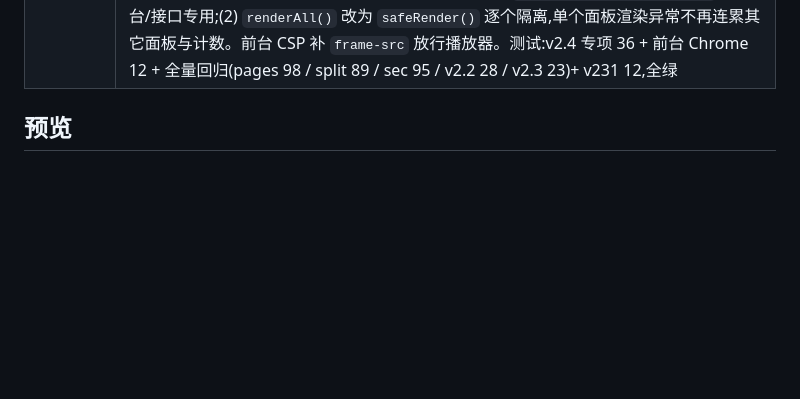
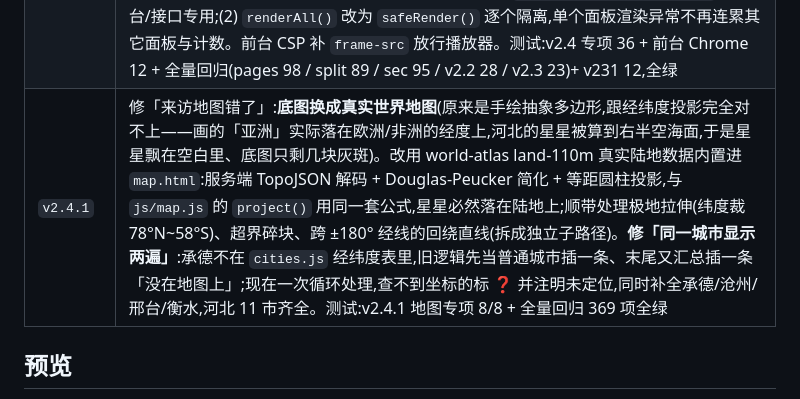
Before and after one commit to sheephearttidy/mysite, a Markdown page: README.md, the part around the change. GitHub-like rendering; blank space fills up the shorter version.

Commit message:
v2.4.1 README 更新记录

```diff
--- a/README.md
+++ b/README.md
@@ -40,6 +40,7 @@
 | `v2.3.0` | 安全加固包(全部后台「登录防护」面板可调):**CSP 内容安全策略**(后台页按请求生成 nonce 只放行自己的内联脚本,前台静态页由 nginx 统一下发 script-src 'self' 等白名单,object-src 'none' + frame-ancestors);**跨站写防护**(POST/PUT/DELETE 强制 Origin/Referer 校验,伪造来源 403 并记审计);**密码强度策略**(最小长度/字符种类下限后台可调,30 条常见弱口令黑名单,改密码即生效);**登录失败时延**(答错密码强制等待 0~10 秒,默认 1 秒,拖垮在线爆破);**会话绑定登录 IP**(可选开关,Cookie 被偷到别的网络自动作废);登录/后台页补 no-store。nginx 侧同步收紧代理超时。测试:v2.3 专项 23 + 回归(pages 103 / split 93 / sec 90 / v2.2 28)+ Chrome 渲染(测试 5/5,生产 6/6)+ 生产验证 22/22 |
 | `v2.3.1` | 热修「后台 UI 全灭」:`'strict-dynamic'` 会让浏览器忽略 `'self'` 且只认 nonce 链,导致 12 个没带 nonce 的外链模块脚本(theme/qrcode/admin 七模块/holiday)全部被拦;去掉 `'strict-dynamic'`,所有 `<script>`(内联+外链)统一带 nonce,并加 `script-src-attr 'unsafe-inline'` 放行后台表单依赖的行内 `onclick`。测试补上「JS 真的执行了」的断言(v231 12/12),不再只检查响应头存在 |
 | `v2.4.0` | **「最近在听」QQ 音乐区块**(关于我页):后台「内容管理 → 🎵 音乐」增删改查歌单,前台用 QQ 音乐官方外链播放器 `i.y.qq.com/n2/m/outchain/player/index.html?songid=<数字id>` 内嵌播放。后台可直接贴 QQ 音乐分享链接(带 songmid 也行),服务端自动查接口换成播放器要的数字 songid 再入库。**同时修掉两个隐藏故障**:(1) nginx 的 `mysite-headers.conf` 给 `/admin/` 也发了一份无 nonce 的 CSP,浏览器对多条 CSP 取交集 → 带 nonce 的内联数据脚本被拦 → `__ADMIN_DATA__` 为空 → `renderAll()` 首行抛错 → 侧边栏计数全 0、面板全空(留言板因单独拉取仍正常),拆分出 `mysite-headers-nocsp.conf` 供后台/接口专用;(2) `renderAll()` 改为 `safeRender()` 逐个隔离,单个面板渲染异常不再连累其它面板与计数。前台 CSP 补 `frame-src` 放行播放器。测试:v2.4 专项 36 + 前台 Chrome 12 + 全量回归(pages 98 / split 89 / sec 95 / v2.2 28 / v2.3 23)+ v231 12,全绿 |
+| `v2.4.1` | 修「来访地图错了」:**底图换成真实世界地图**(原来是手绘抽象多边形,跟经纬度投影完全对不上——画的「亚洲」实际落在欧洲/非洲的经度上,河北的星星被算到右半空海面,于是星星飘在空白里、底图只剩几块灰斑)。改用 world-atlas land-110m 真实陆地数据内置进 `map.html`:服务端 TopoJSON 解码 + Douglas-Peucker 简化 + 等距圆柱投影,与 `js/map.js` 的 `project()` 用同一套公式,星星必然落在陆地上;顺带处理极地拉伸(纬度裁 78°N~58°S)、超界碎块、跨 ±180° 经线的回绕直线(拆成独立子路径)。**修「同一城市显示两遍」**:承德不在 `cities.js` 经纬度表里,旧逻辑先当普通城市插一条、末尾又汇总插一条「没在地图上」;现在一次循环处理,查不到坐标的标 ❓ 并注明未定位,同时补全承德/沧州/邢台/衡水,河北 11 市齐全。测试:v2.4.1 地图专项 8/8 + 全量回归 369 项全绿 |
 
 ## 预览
 
```
